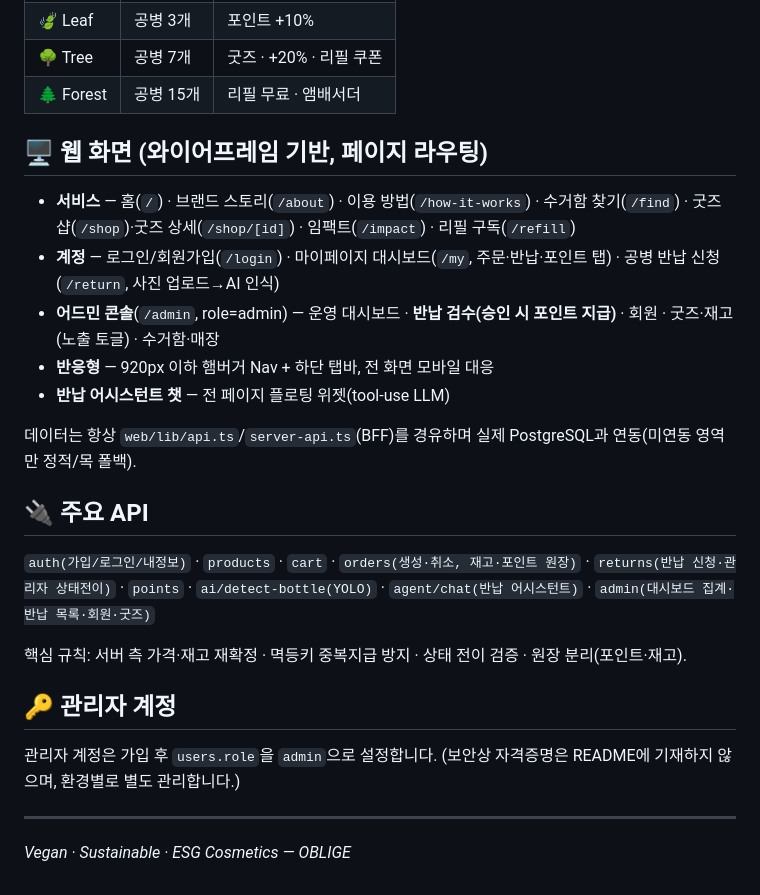
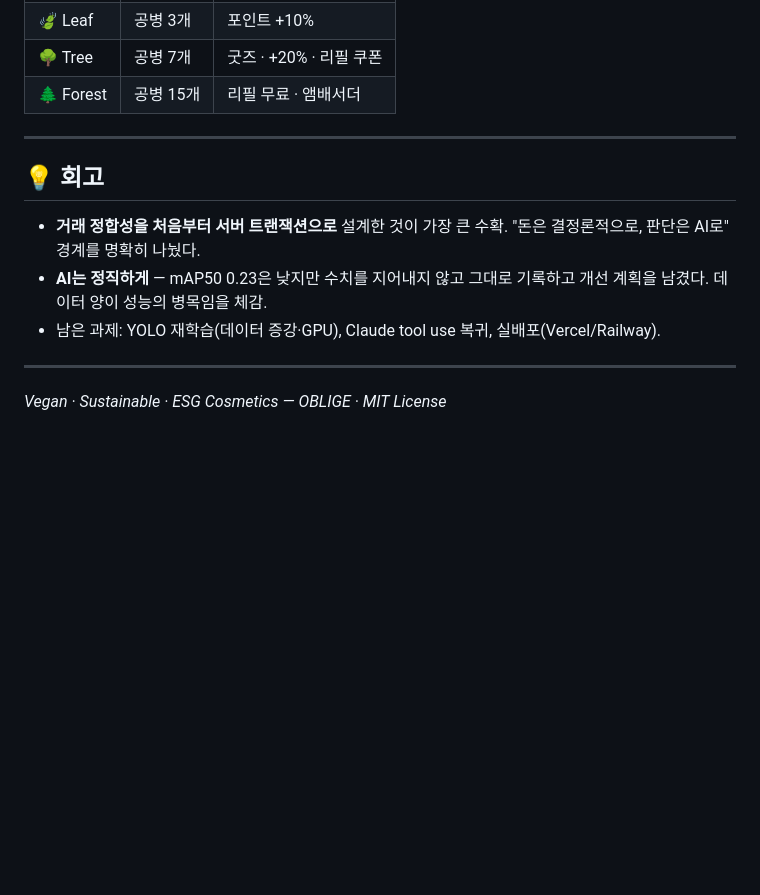
Before and after one commit to SkyWith628/oblige, a Markdown page: README.md, the part around one of its changes. Drawn GitHub-style; blank space fills up the shorter version.

```diff
--- a/README.md
+++ b/README.md
@@ -87,29 +138,14 @@ AI 추론(`/api/ai/*`)은 `pip install ultralytics` + YOLO 가중치, 반납 어
 | 🌳 Tree | 공병 7개 | 굿즈 · +20% · 리필 쿠폰 |
 | 🌲 Forest | 공병 15개 | 리필 무료 · 앰배서더 |
 
-## 🖥️ 웹 화면 (와이어프레임 기반, 페이지 라우팅)
+---
 
-- **서비스** — 홈(`/`) · 브랜드 스토리(`/about`) · 이용 방법(`/how-it-works`) · 수거함 찾기(`/find`) · 굿즈 샵(`/shop`)·굿즈 상세(`/shop/[id]`) · 임팩트(`/impact`) · 리필 구독(`/refill`)
-- **계정** — 로그인/회원가입(`/login`) · 마이페이지 대시보드(`/my`, 주문·반납·포인트 탭) · 공병 반납 신청(`/return`, 사진 업로드→AI 인식)
-- **어드민 콘솔**(`/admin`, role=admin) — 운영 대시보드 · **반납 검수(승인 시 포인트 지급)** · 회원 · 굿즈·재고(노출 토글) · 수거함·매장
-- **반응형** — 920px 이하 햄버거 Nav + 하단 탭바, 전 화면 모바일 대응
-- **반납 어시스턴트 챗** — 전 페이지 플로팅 위젯(tool-use LLM)
+## 💡 회고
 
-데이터는 항상 `web/lib/api.ts`/`server-api.ts`(BFF)를 경유하며 실제 PostgreSQL과 연동(미연동 영역만 정적/목 폴백).
-
-## 🔌 주요 API
-
-`auth(가입/로그인/내정보)` · `products` · `cart` · `orders(생성·취소, 재고·포인트 원장)` ·
-`returns(반납 신청·관리자 상태전이)` · `points` · `ai/detect-bottle(YOLO)` · `agent/chat(반납 어시스턴트)` ·
-`admin(대시보드 집계·반납 목록·회원·굿즈)`
-
-핵심 규칙: 서버 측 가격·재고 재확정 · 멱등키 중복지급 방지 · 상태 전이 검증 · 원장 분리(포인트·재고).
-
-## 🔑 관리자 계정
-
-관리자 계정은 가입 후 `users.role`을 `admin`으로 설정합니다.
-(보안상 자격증명은 README에 기재하지 않으며, 환경별로 별도 관리합니다.)
+- **거래 정합성을 처음부터 서버 트랜잭션으로** 설계한 것이 가장 큰 수확. "돈은 결정론적으로, 판단은 AI로" 경계를 명확히 나눴다.
+- **AI는 정직하게** — mAP50 0.23은 낮지만 수치를 지어내지 않고 그대로 기록하고 개선 계획을 남겼다. 데이터 양이 성능의 병목임을 체감.
+- 남은 과제: YOLO 재학습(데이터 증강·GPU), Claude tool use 복귀, 실배포(Vercel/Railway).
 
 ---
 
-*Vegan · Sustainable · ESG Cosmetics — OBLIGE*
+*Vegan · Sustainable · ESG Cosmetics — OBLIGE · MIT License*
```
Also changed, not shown: other parts of README.md (+106 -55 lines).
